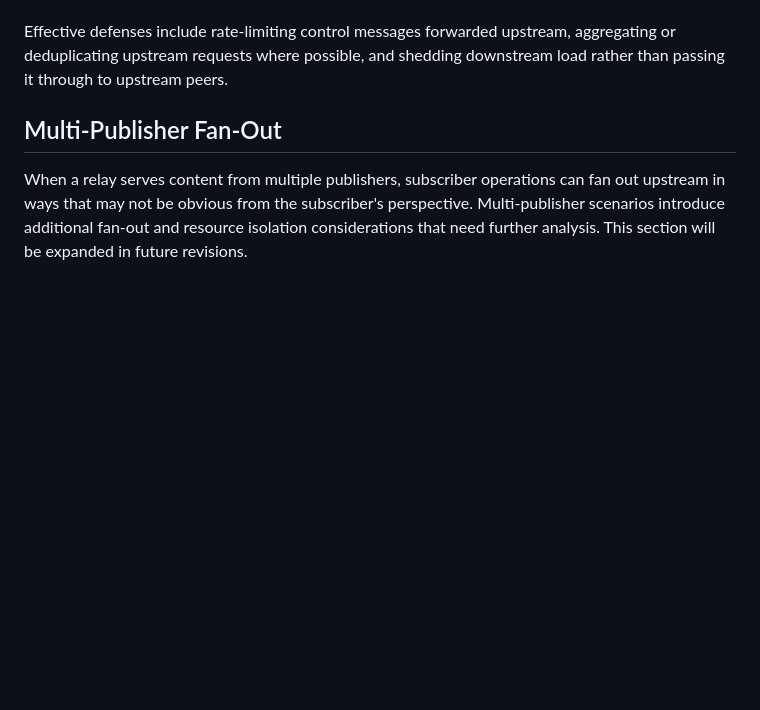
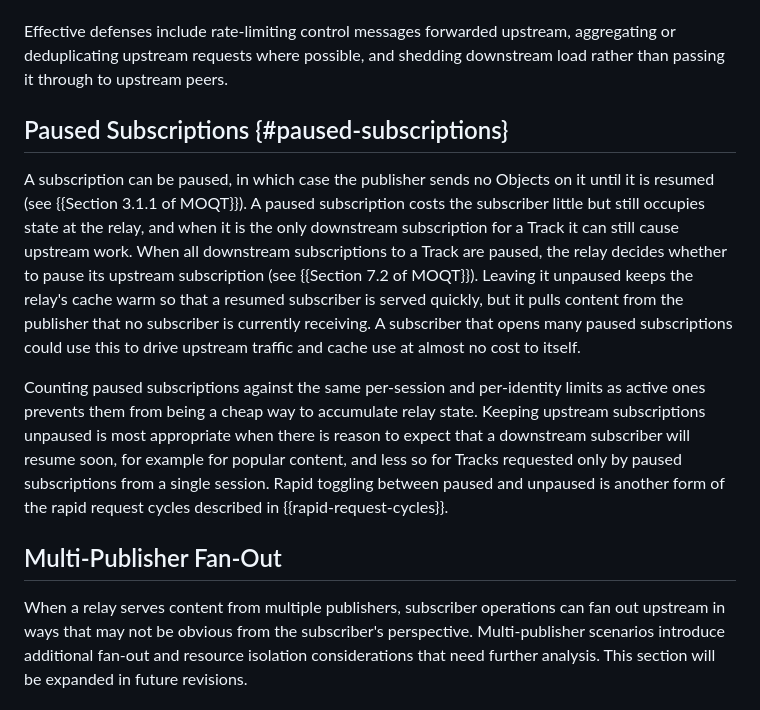
Before and after one commit to englishm/moq-relay-dos, a Markdown page: draft-englishm-moq-relay-dos.md, the part around the change. Drawn GitHub-style; blank space fills up the shorter version.

Commit message:
Add Paused Subscriptions section
Paused subscriptions hold relay state and can still cause upstream work
when the relay keeps its upstream subscription unpaused (Section 7.2 of
draft-ietf-moq-transport-22). Describe counting them against limits and
when keeping upstream unpaused is appropriate. Addresses #28.

```diff
--- a/draft-englishm-moq-relay-dos.md
+++ b/draft-englishm-moq-relay-dos.md
@@ -629,6 +629,40 @@ aggregating or deduplicating upstream requests where possible,
 and shedding downstream load
 rather than passing it through to upstream peers.
 
+## Paused Subscriptions {#paused-subscriptions}
+
+A subscription can be paused,
+in which case the publisher sends no Objects on it
+until it is resumed
+(see {{Section 3.1.1 of MOQT}}).
+A paused subscription costs the subscriber little
+but still occupies state at the relay,
+and when it is the only downstream subscription for a Track
+it can still cause upstream work.
+When all downstream subscriptions to a Track are paused,
+the relay decides whether to pause its upstream subscription
+(see {{Section 7.2 of MOQT}}).
+Leaving it unpaused keeps the relay's cache warm
+so that a resumed subscriber is served quickly,
+but it pulls content from the publisher
+that no subscriber is currently receiving.
+A subscriber that opens many paused subscriptions
+could use this to drive upstream traffic and cache use
+at almost no cost to itself.
+
+Counting paused subscriptions against the same per-session
+and per-identity limits as active ones prevents them
+from being a cheap way to accumulate relay state.
+Keeping upstream subscriptions unpaused
+is most appropriate when there is reason to expect
+that a downstream subscriber will resume soon,
+for example for popular content,
+and less so for Tracks requested only by paused subscriptions
+from a single session.
+Rapid toggling between paused and unpaused
+is another form of the rapid request cycles
+described in {{rapid-request-cycles}}.
+
 ## Multi-Publisher Fan-Out
 
 When a relay serves content from multiple publishers,
```
